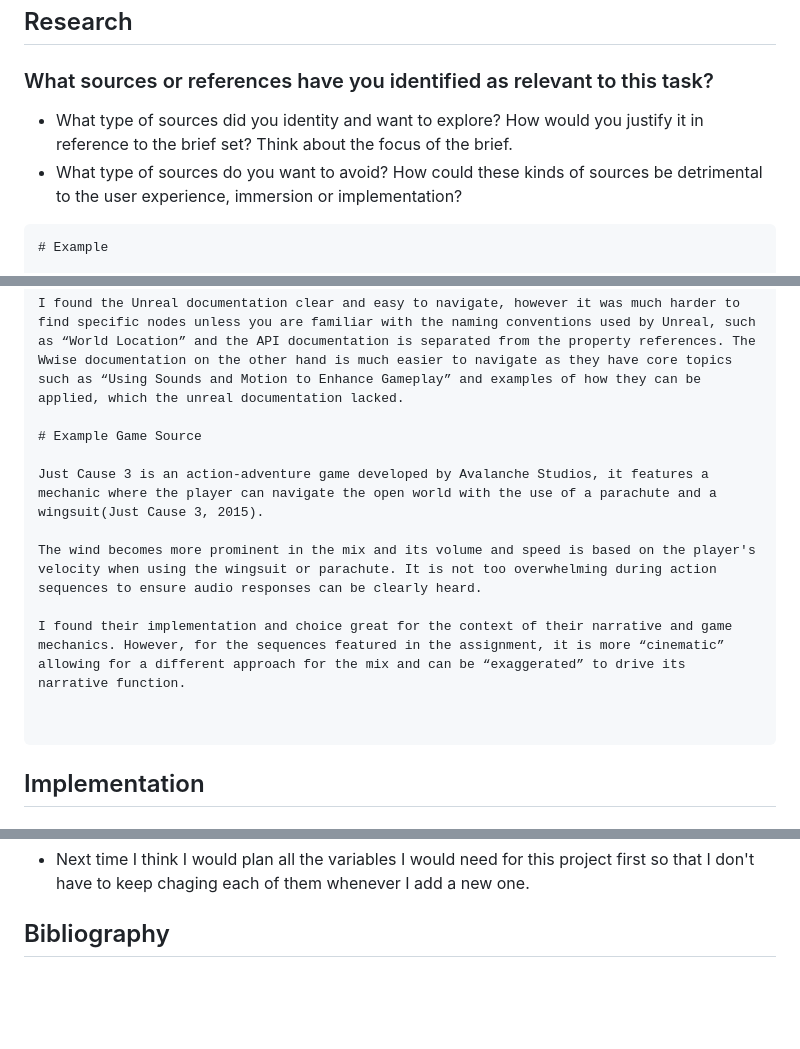
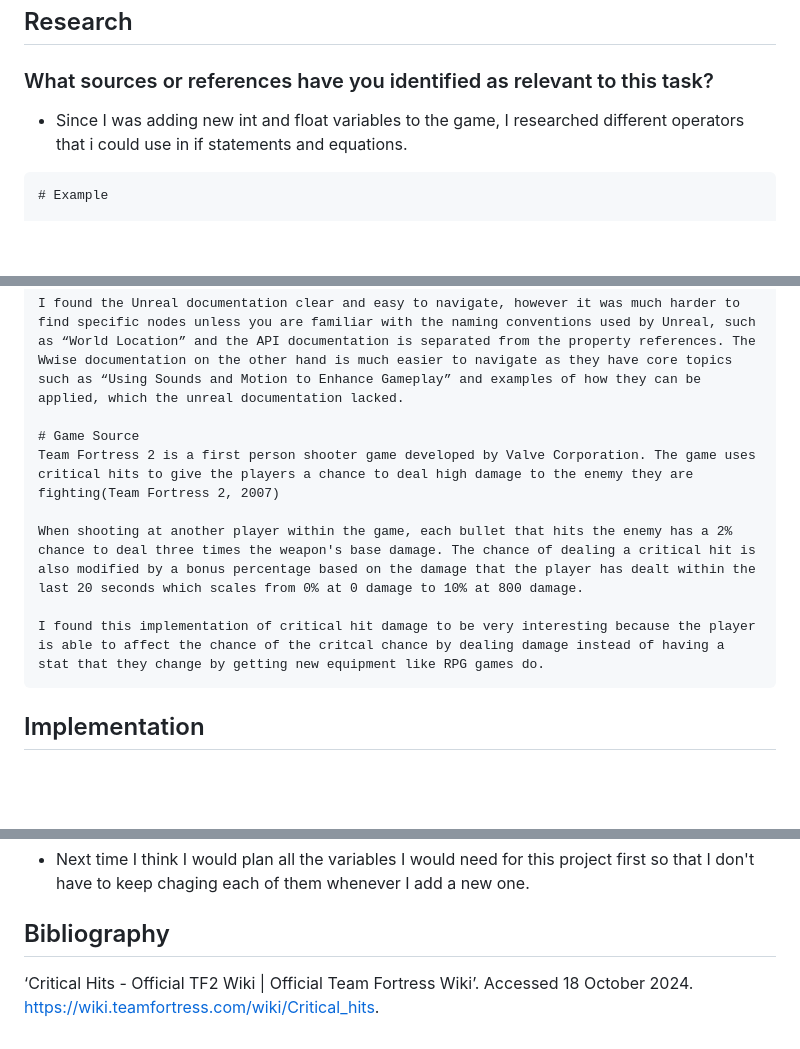
Before and after one commit to C6WX/RPG-Game, a Markdown page: Development Journal Template-GameLoop.md, 3 parts joined by grey strips. Rendered like a GitHub page; blank space fills up the shorter version.

Commit message:
Game Source done

````diff
--- a/Development Journal Template-GameLoop.md
+++ b/Development Journal Template-GameLoop.md
@@ -10,8 +10,7 @@ Callum Wade
 
 ### What sources or references have you identified as relevant to this task?
 
-- What type of sources did you identity and want to explore? How would you justify it in reference to the brief set? Think about the focus of the brief.
-- What type of sources do you want to avoid? How could these kinds of sources be detrimental to the user experience, immersion or implementation?
+- Since I was adding new int and float variables to the game, I researched different operators that i could use in if statements and equations.
 
 
 ```Markdown
@@ -37,15 +36,12 @@ I found a Blueprint node called “Find Location Closest to World Location" whic
 
 I found the Unreal documentation clear and easy to navigate, however it was much harder to find specific nodes unless you are familiar with the naming conventions used by Unreal, such as “World Location” and the API documentation is separated from the property references. The Wwise documentation on the other hand is much easier to navigate as they have core topics such as “Using Sounds and Motion to Enhance Gameplay” and examples of how they can be applied, which the unreal documentation lacked.
 
-# Example Game Source
+# Game Source
+Team Fortress 2 is a first person shooter game developed by Valve Corporation. The game uses critical hits to give the players a chance to deal high damage to the enemy they are fighting(Team Fortress 2, 2007)
 
-Just Cause 3 is an action-adventure game developed by Avalanche Studios, it features a mechanic where the player can navigate the open world with the use of a parachute and a wingsuit(Just Cause 3, 2015).
+When shooting at another player within the game, each bullet that hits the enemy has a 2% chance to deal three times the weapon's base damage. The chance of dealing a critical hit is also modified by a bonus percentage based on the damage that the player has dealt within the last 20 seconds which scales from 0% at 0 damage to 10% at 800 damage.
 
-The wind becomes more prominent in the mix and its volume and speed is based on the player's velocity when using the wingsuit or parachute. It is not too overwhelming during action sequences to ensure audio responses can be clearly heard.
-
-I found their implementation and choice great for the context of their narrative and game mechanics. However, for the sequences featured in the assignment, it is more “cinematic” allowing for a different approach for the mix and can be “exaggerated” to drive its narrative function.
-
-
+I found this implementation of critical hit damage to be very interesting because the player is able to affect the chance of the critcal chance by dealing damage instead of having a stat that they change by getting new equipment like RPG games do.
 ```
 
 ## Implementation
@@ -208,3 +204,5 @@ Here you can put links required for delivery of the task, ensure they are proper
 - Next time I think I would plan all the variables I would need for this project first so that I don't have to keep chaging each of them whenever I add a new one.
 
 ## Bibliography
+
+‘Critical Hits - Official TF2 Wiki | Official Team Fortress Wiki’. Accessed 18 October 2024. https://wiki.teamfortress.com/wiki/Critical_hits.
````
